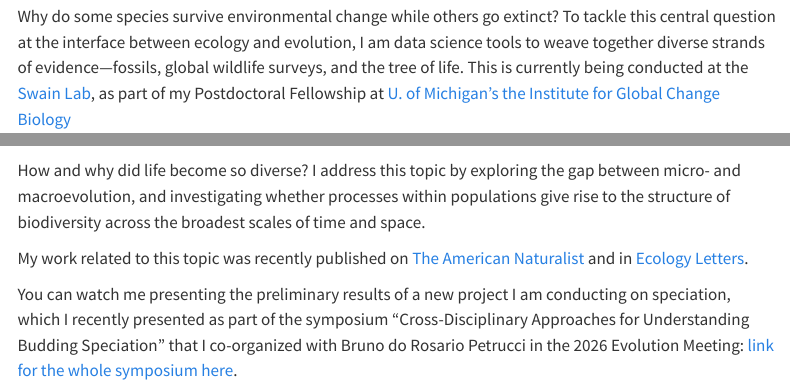
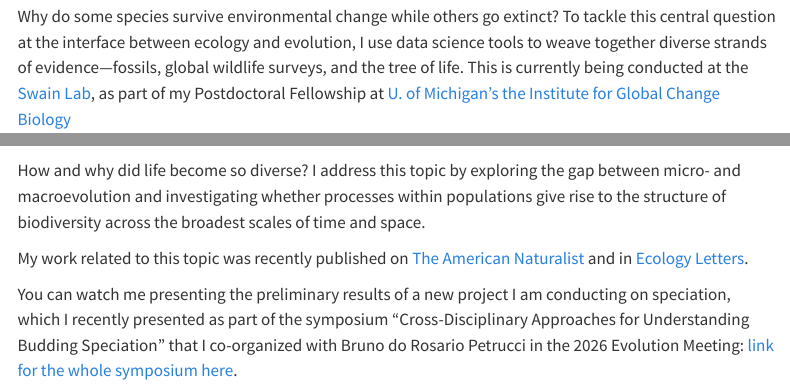
Before and after one commit to mjanuario/mjanuario.github.io, a Quarto document (research.qmd): the page in a window 1100 px wide, from 700 px down, and a second part further down, joined at a grey line. Rendered offline with R 4.5, knitr and Pandoc in place of Quarto, with nearby package versions; menus at the side of the page are left out.

Commit message:
more adj

```diff
--- a/research.qmd
+++ b/research.qmd
@@ -8,7 +8,7 @@ I am a general ecologist and evolutionary biologist whose research spans broad q
 
 ![](images/pers_in_space.png){.inset-center}
 
-Why do some species survive environmental change while others go extinct? To tackle this central question at the interface between ecology and evolution, I am data science tools to weave together diverse strands of evidence—fossils, global wildlife surveys, and the tree of life. This is currently being conducted at the [Swain Lab](https://www.anshumanswain.com/home), as part of my Postdoctoral Fellowship at [U. of Michigan's the Institute for Global Change Biology](https://seas.umich.edu/globalchangebiology)
+Why do some species survive environmental change while others go extinct? To tackle this central question at the interface between ecology and evolution, I use data science tools to weave together diverse strands of evidence—fossils, global wildlife surveys, and the tree of life. This is currently being conducted at the [Swain Lab](https://www.anshumanswain.com/home), as part of my Postdoctoral Fellowship at [U. of Michigan's the Institute for Global Change Biology](https://seas.umich.edu/globalchangebiology)
 
 You can watch me presenting the preliminary results of this project [here](https://youtu.be/GSZz7fqlxn4?t=3624).
 
@@ -16,7 +16,7 @@ You can watch me presenting the preliminary results of this project [here](https
 
 ![](images/spec_rate_limstep.png){.inset-center}
 
-How and why did life become so diverse? I address this topic by exploring the gap between micro- and macroevolution, and investigating whether processes within populations give rise to the structure of biodiversity across the broadest scales of time and space.
+How and why did life become so diverse? I address this topic by exploring the gap between micro- and macroevolution and investigating whether processes within populations give rise to the structure of biodiversity across the broadest scales of time and space.
 
 My work related to this topic was recently published on [The American Naturalist](https://www.journals.uchicago.edu/doi/full/10.1086/734457) and in [Ecology Letters](https://onlinelibrary.wiley.com/doi/full/10.1111/ele.70021).
 
```
Also changed, not shown: teaching.qmd (+1 -1 lines), docs/search.json, 2 other files.
